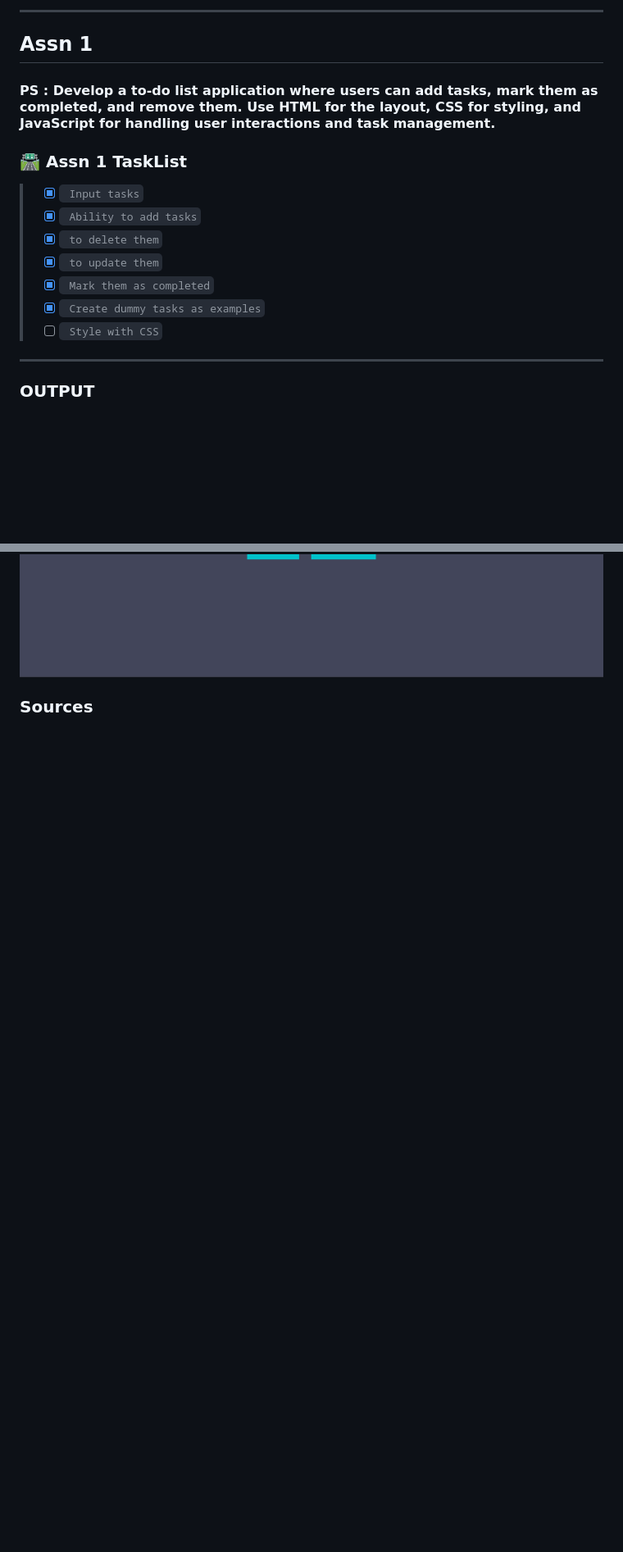
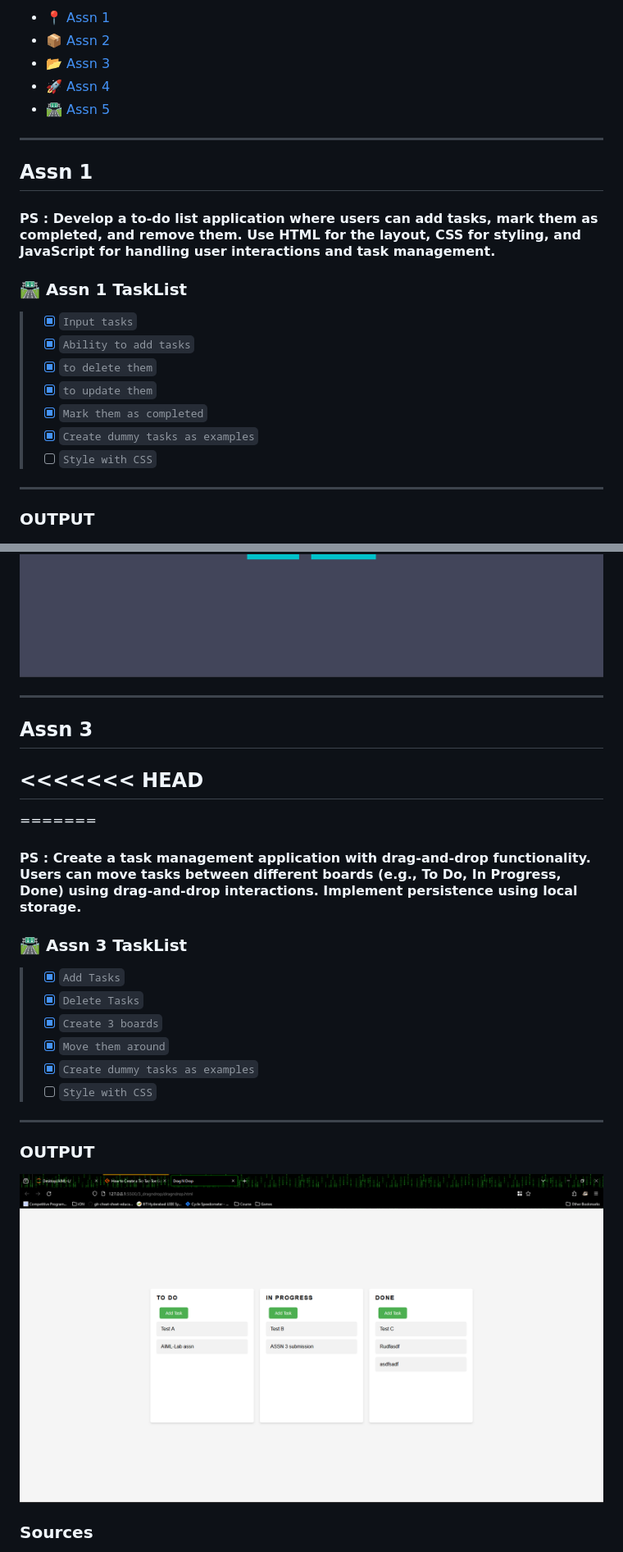
Before and after one commit to RudradevArya/Adv-WebTech-Lab-Assn, a Markdown page: README.md, 2 parts joined by grey strips. Shown: that part at 82% size. Drawn GitHub-style; pictures changed too: 3_dragndrop/output.png (added); blank space fills up the shorter version.

```diff
--- a/README.md
+++ b/README.md
@@ -14,21 +15,29 @@
 
----
+* [📍 Assn 1](https://github.com/RudradevArya/Adv-WebTech-Lab-Assn#assn-1)
+* [📦 Assn 2](https://github.com/RudradevArya/Adv-WebTech-Lab-Assn#assn-2)
+* [📂 Assn 3](https://github.com/RudradevArya/Adv-WebTech-Lab-Assn#assn-3)
+* [🚀 Assn 4](https://github.com/RudradevArya/Adv-WebTech-Lab-Assn#assn-4)
+* [🛣 Assn 5](https://github.com/RudradevArya/Adv-WebTech-Lab-Assn#assn-5)
 
+- - -
 
 ## Assn 1
+
 #### PS : Develop a to-do list application where users can add tasks, mark them as completed, and remove them. Use HTML for the layout, CSS for styling, and JavaScript for handling user interactions and task management.
 
 ### 🛣 Assn 1 TaskList
 
-> - [X] ` Input tasks`
-> - [X] ` Ability to add tasks`
-> - [X] ` to delete them`
-> - [X] ` to update them`
-> - [X] ` Mark them as completed`
-> - [X] ` Create dummy tasks as examples`
-> - [ ] ` Style with CSS`
----
+> * [x] `Input tasks`
+> * [x] `Ability to add tasks`
+> * [x] `to delete them`
+> * [x] `to update them`
+> * [x] `Mark them as completed`
+> * [x] `Create dummy tasks as examples`
+> * [ ] `Style with CSS`
+
+- - -
 
 ### OUTPUT
+
 ![Assn 1 output SS](https://github.com/RudradevArya/Adv-WebTech-Lab-Assn/blob/main/1_todo/output.png?raw=true)
 
@@ -54,5 +66,28 @@
 ![Assn 2 output SS About page](https://github.com/RudradevArya/Adv-WebTech-Lab-Assn/blob/main/2_navbar/about.png?raw=true)
 ![Assn 2 output SS Contact page](https://github.com/RudradevArya/Adv-WebTech-Lab-Assn/blob/main/2_navbar/contact.png?raw=true)
 
+- - -
+
+## Assn 3
+
+<<<<<<< HEAD
+---
+=======
+#### PS : Create a task management application with drag-and-drop functionality. Users can move tasks between different boards (e.g., To Do, In Progress, Done) using drag-and-drop interactions. Implement persistence using local storage.
+
+### 🛣 Assn 3 TaskList
+
+> * [x] `Add Tasks`
+> * [x] `Delete Tasks`
+> * [x] `Create 3 boards`
+> * [x] `Move them around`
+> * [x] `Create dummy tasks as examples`
+> * [ ] `Style with CSS`
+
+- - -
+
+### OUTPUT
+
+![Assn 3 output SS](https://github.com/RudradevArya/Adv-WebTech-Lab-Assn/blob/main/3_dragndrop/output.png?raw=true)
 
 ### Sources
```
Also changed, not shown: other parts of README.md (+26 -19 lines), 2_navbar/scrotSS.118_24.01.2024_12.52.41.png (added), 3_dragndrop/add.png (added), 2 other files.
